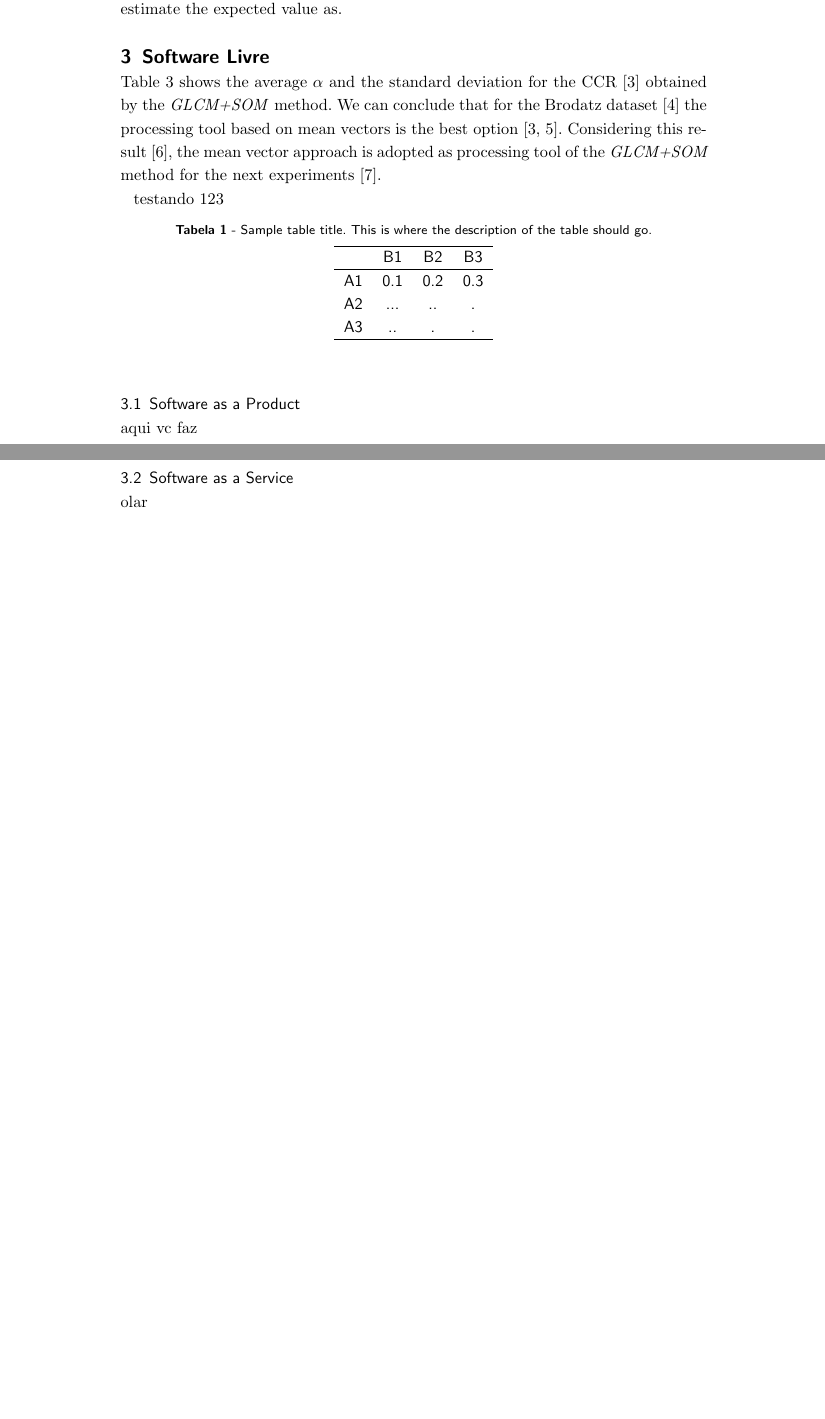
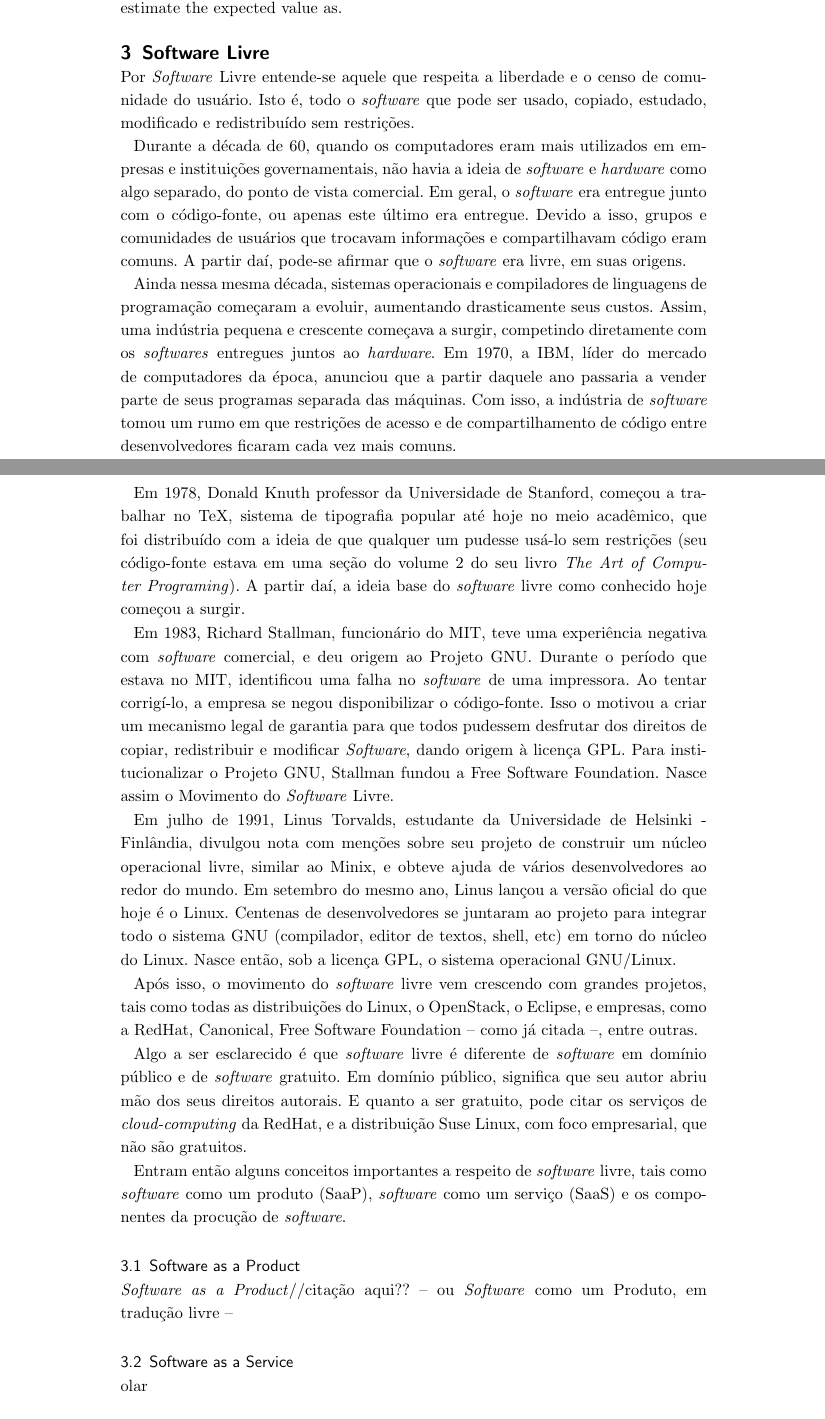
Before and after one commit to OGIVA-UFCG/gi-2016.1, a LaTeX document (modelo_seminarios_latex_v1.2/artigo.tex): two parts of pages 3 and 4 of 5, joined at a grey line, cut so that both start at the same text, the shorter picture padded with empty space. Compiled offline with pdfLaTeX.

Commit message:
Meu branch

```diff
--- a/modelo_seminarios_latex_v1.2/artigo.tex
+++ b/modelo_seminarios_latex_v1.2/artigo.tex
@@ -211,26 +211,28 @@ If we assume that sensitive cells follow a deterministic decay $Z_0(t)=xe^{\lamb
 %------------------------------------------------
 \section{Software Livre}
 
-Table~\ref{tag_tabela_01} shows the average $ \alpha $ and the standard deviation for the CCR \cite{Rosenfeld:1970} obtained by the \textit{GLCM+SOM} method. We can conclude that for the Brodatz dataset~\cite{Domingues:2010} the processing tool based on mean vectors is the best option~\cite{Rosenfeld:1970, Diday:1989}. Considering this result~\cite{Visible:2013}, the mean vector approach is adopted as processing tool of the \textit{GLCM+SOM} method for the next experiments \cite{Fulano:2009}.
+Por \textit{Software} Livre entende-se aquele que respeita a liberdade e o censo de comunidade do usuário. Isto é, todo o \textit{software} que pode ser usado, copiado, estudado, modificado e redistribuído sem restrições.
 
-testando 123
+Durante a década de 60, quando os computadores eram mais utilizados em empresas e instituições governamentais, não havia a ideia de \textit{software} e \textit{hardware} como algo separado, do ponto de vista comercial. Em geral, o \textit{software} era entregue junto com o código-fonte, ou apenas este último era entregue. Devido a isso, grupos e comunidades de usuários que trocavam informações e compartilhavam código eram comuns. A partir daí, pode-se afirmar que o \textit{software} era livre, em suas origens.
 
-% Use a ferramenta para criar tabelas: http://www.tablesgenerator.com/
-\begin{table}[h!]
-\label{tag_tabela_01}
-\caption{Sample table title. This is where the description of the table should go.}
-  \begin{tabular}{cccc}
-  \hline
-       & B1   & B2   & B3   \\ \hline
-   A1  & 0.1  & 0.2  & 0.3  \\
-   A2  & ...  & ..   & .    \\
-   A3  & ..   & .    & .    \\ \hline
-  \end{tabular}
-\end{table}
+Ainda nessa mesma década, sistemas operacionais e compiladores de linguagens de programação começaram a evoluir, aumentando drasticamente seus custos. Assim, uma indústria pequena e crescente começava a surgir, competindo diretamente com os \textit{softwares} entregues juntos ao \textit{hardware}. Em 1970, a IBM, líder do mercado de computadores da época, anunciou que a partir daquele ano passaria a vender parte de seus programas separada das máquinas. Com isso, a indústria de \textit{software} tomou um rumo em que restrições de acesso e de compartilhamento de código entre desenvolvedores ficaram cada vez mais comuns.
+
+Em 1978, Donald Knuth professor da Universidade de Stanford, começou a trabalhar no TeX, sistema de tipografia popular até hoje no meio acadêmico, que foi distribuído com a ideia de que qualquer um pudesse usá-lo sem restrições (seu código-fonte estava em uma seção do volume 2 do seu livro \textit{The Art of Computer Programing}). A partir daí, a ideia base do \textit{software} livre como conhecido hoje começou a surgir.
+
+Em 1983, Richard Stallman, funcionário do MIT, teve uma experiência negativa com \textit{software} comercial, e deu origem ao Projeto GNU. Durante o período que estava no MIT, identificou uma falha no \textit{software} de uma impressora. Ao tentar corrigí-lo, a empresa se negou disponibilizar o código-fonte. Isso o motivou a criar um mecanismo legal de garantia para que todos pudessem desfrutar dos direitos de copiar, redistribuir e modificar \textit{Software}, dando origem à licença GPL. Para institucionalizar o Projeto GNU, Stallman fundou a Free Software Foundation. Nasce assim o Movimento do \textit{Software} Livre.
+
+Em julho de 1991, Linus Torvalds, estudante da Universidade de Helsinki - Finlândia, divulgou nota com menções sobre seu projeto de construir um núcleo operacional livre, similar ao Minix, e obteve ajuda de vários desenvolvedores ao redor do mundo. Em setembro do mesmo ano, Linus lançou a versão oficial do que hoje é o Linux. Centenas de desenvolvedores se juntaram ao projeto para integrar todo o sistema GNU (compilador, editor de textos, shell, etc) em torno do núcleo do Linux. Nasce então, sob a licença GPL, o sistema operacional GNU/Linux.
+
+Após isso, o movimento do \textit{software} livre vem crescendo com grandes projetos, tais como todas as distribuições do Linux, o OpenStack, o Eclipse, e empresas, como a RedHat, Canonical, Free Software Foundation -- como já citada --, entre outras.
+
+Algo a ser esclarecido é que \textit{software} livre é diferente de \textit{software} em domínio público e de \textit{software} gratuito. Em domínio público, significa que seu autor abriu mão dos seus direitos autorais. E quanto a ser gratuito, pode citar os serviços de \textit{cloud-computing} da RedHat, e a distribuição Suse Linux, com foco empresarial, que não são gratuitos.
+
+Entram então alguns conceitos importantes a respeito de \textit{software} livre, tais como \textit{software} como um produto (SaaP), \textit{software} como um serviço (SaaS) e os componentes da procução de \textit{software}.
+
 
 \subsection{Software as a Product}
 
-aqui vc faz
+\textit{Software as a Product}//citação aqui?? -- ou \textit{Software} como um Produto, em tradução livre --
 
 \subsection{Software as a Service}
 
```
Also changed, not shown: modelo_seminarios_latex_v1.2/artigo.pdf, 2 other files.
